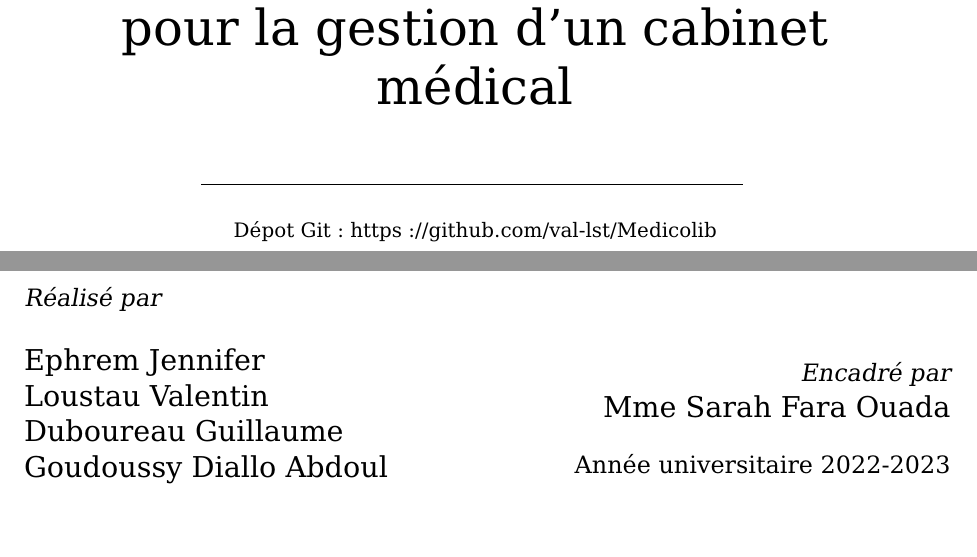
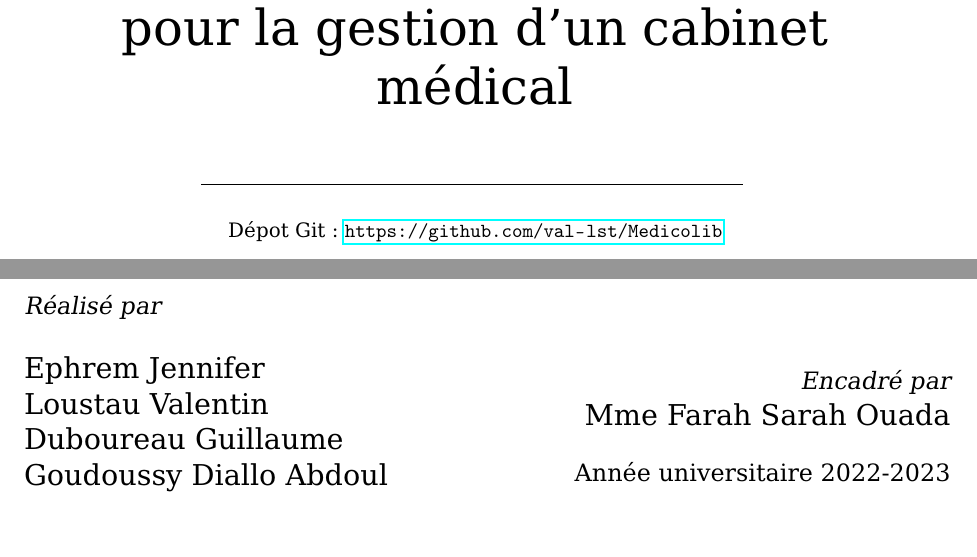
Before and after one commit to gduboureau/Medicolib, a LaTeX document (rapport/rapport.tex): two parts of pages 1 and 2 of 36, joined at a grey line, cut so that both start at the same text. Compiled offline with pdfLaTeX.

Commit message:
latex rapport v1.1

```diff
--- a/rapport/rapport.tex
+++ b/rapport/rapport.tex
@@ -55,7 +55,7 @@ keywordstyle=\color{blue},
     \noindent\rule{0.6\textwidth}{0.7pt}
     \vspace{0.5cm}
 
-    Dépot Git: https://github.com/val-lst/Medicolib
+    Dépot Git: \url{https://github.com/val-lst/Medicolib}
 
     \vspace{4cm}
     \begin{tabular}{@{}p{0.5\linewidth}p{0.5\linewidth}@{}}
@@ -67,7 +67,7 @@ keywordstyle=\color{blue},
     \vspace{1cm}
     \raggedleft
     {\large\itshape Encadré par\par}
-    {\Large Mme Sarah Fara Ouada\par}
+    {\Large Mme Farah Sarah Ouada\par}
     \vspace{0.5cm}
 
     {\large Année universitaire 2022-2023\par}
```
Also changed, not shown: rapport/rapport.pdf.
